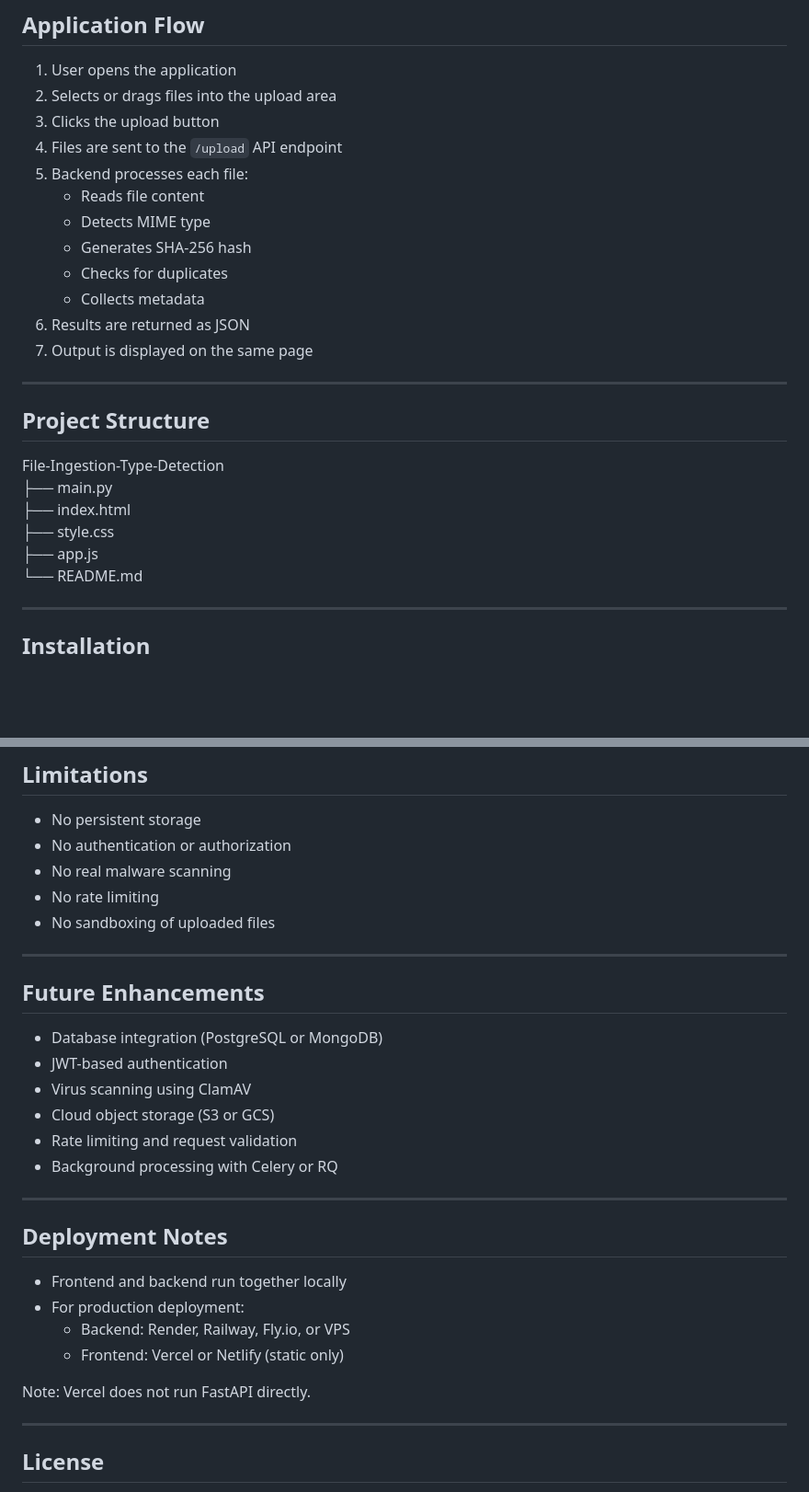
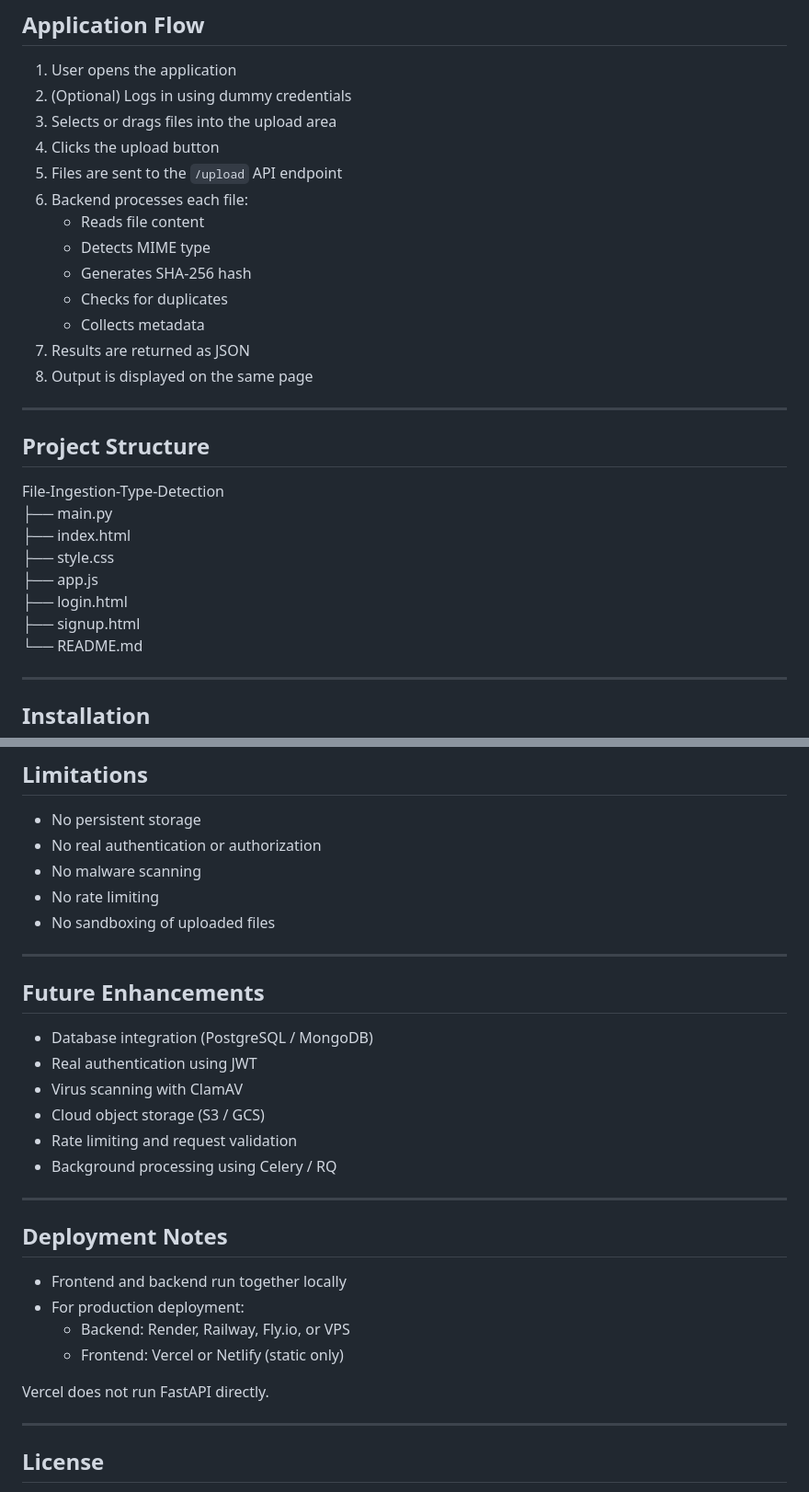
Before and after one commit to Boi-Talk13/File-Ingestion-Type-Detection, a Markdown page: README.md, 2 parts joined by grey strips. Shown at 92% size. Drawn GitHub-style; blank space fills up the shorter version.

```diff
--- a/README.md
+++ b/README.md
@@ -51,17 +67,18 @@ All results are displayed on the same page without navigation or reloads.
 ## Application Flow
 
 1. User opens the application
-2. Selects or drags files into the upload area
-3. Clicks the upload button
-4. Files are sent to the `/upload` API endpoint
-5. Backend processes each file:
+2. (Optional) Logs in using dummy credentials
+3. Selects or drags files into the upload area
+4. Clicks the upload button
+5. Files are sent to the `/upload` API endpoint
+6. Backend processes each file:
    - Reads file content
    - Detects MIME type
    - Generates SHA-256 hash
    - Checks for duplicates
    - Collects metadata
-6. Results are returned as JSON
-7. Output is displayed on the same page
+7. Results are returned as JSON
+8. Output is displayed on the same page
 
 ---
 
@@ -72,6 +89,8 @@ File-Ingestion-Type-Detection
 ├── index.html
 ├── style.css
 ├── app.js
+├── login.html
+├── signup.html
 └── README.md
 
 ---
@@ -133,8 +152,8 @@ http://127.0.0.1:8000
 ## Limitations
 
 - No persistent storage
-- No authentication or authorization
-- No real malware scanning
+- No real authentication or authorization
+- No malware scanning
 - No rate limiting
 - No sandboxing of uploaded files
 
@@ -142,12 +161,12 @@ http://127.0.0.1:8000
 
 ## Future Enhancements
 
-- Database integration (PostgreSQL or MongoDB)
-- JWT-based authentication
-- Virus scanning using ClamAV
-- Cloud object storage (S3 or GCS)
+- Database integration (PostgreSQL / MongoDB)
+- Real authentication using JWT
+- Virus scanning with ClamAV
+- Cloud object storage (S3 / GCS)
 - Rate limiting and request validation
-- Background processing with Celery or RQ
+- Background processing using Celery / RQ
 
 ---
 
@@ -158,7 +177,7 @@ http://127.0.0.1:8000
   - Backend: Render, Railway, Fly.io, or VPS
   - Frontend: Vercel or Netlify (static only)
 
-Note: Vercel does not run FastAPI directly.
+Vercel does not run FastAPI directly.
 
 ---
 
```
Also changed, not shown: other parts of README.md (+16 -0 lines).
